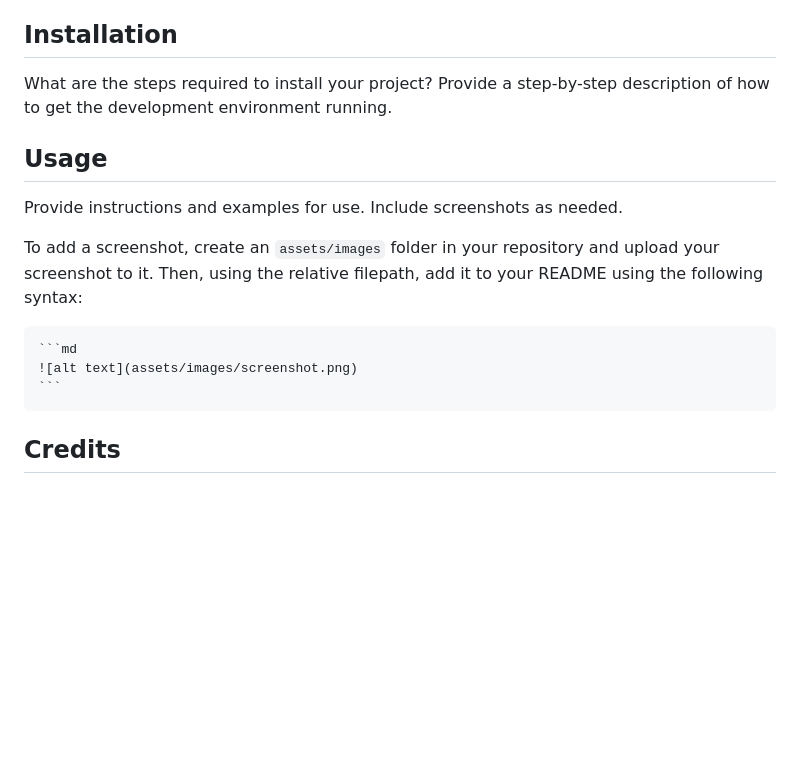
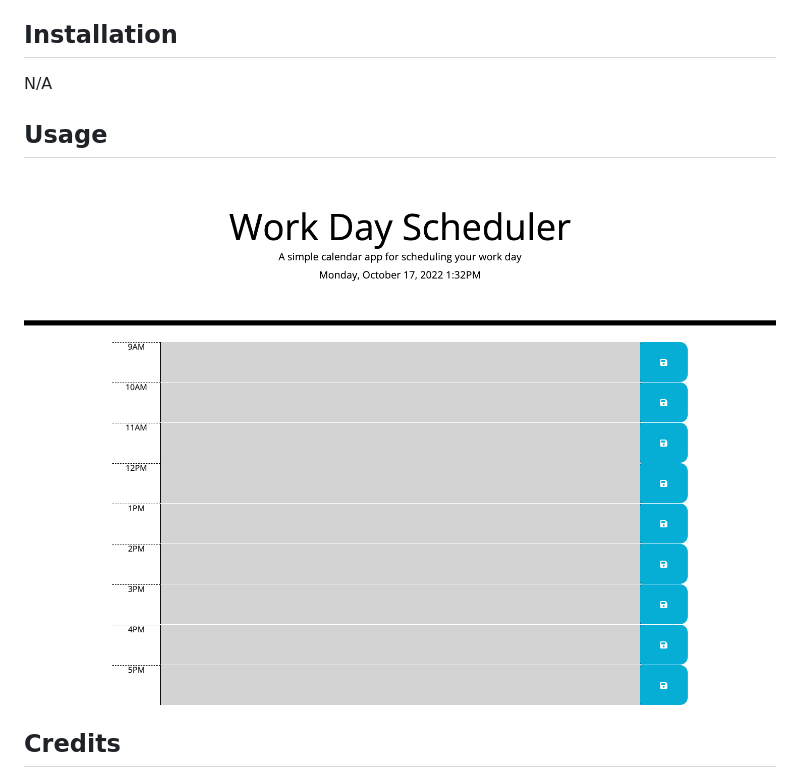
Before and after one commit to rtcottle/daily-planner, a Markdown page: README.md, the part around the change. Rendered like a GitHub page; pictures changed too: screenshot.png (added); blank space fills up the shorter version.

Commit message:
added screenshot and README

````diff
--- a/README.md
+++ b/README.md
@@ -8,17 +8,13 @@ This challenge was to build a planner for a daily schedule that could be saved a
 
 ## Installation
 
-What are the steps required to install your project? Provide a step-by-step description of how to get the development environment running.
+N/A
 
 ## Usage
 
-Provide instructions and examples for use. Include screenshots as needed.
+<!-- TODO: add a link here -->
 
-To add a screenshot, create an `assets/images` folder in your repository and upload your screenshot to it. Then, using the relative filepath, add it to your README using the following syntax:
-
-    ```md
-    ![alt text](assets/images/screenshot.png)
-    ```
+![alt text](./screenshot.png)
 
 ## Credits
 
````
